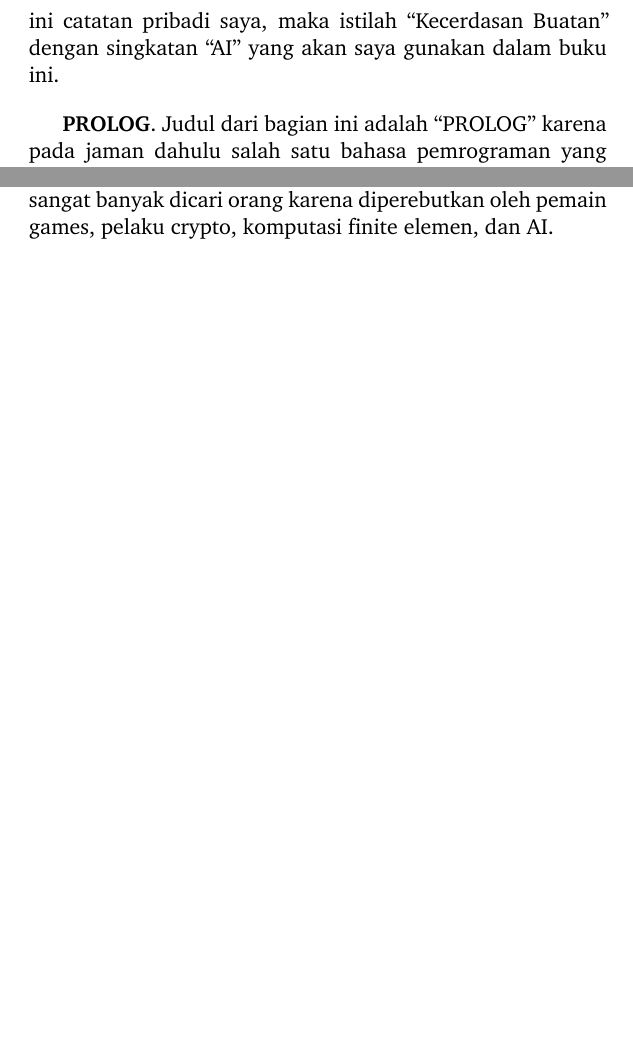
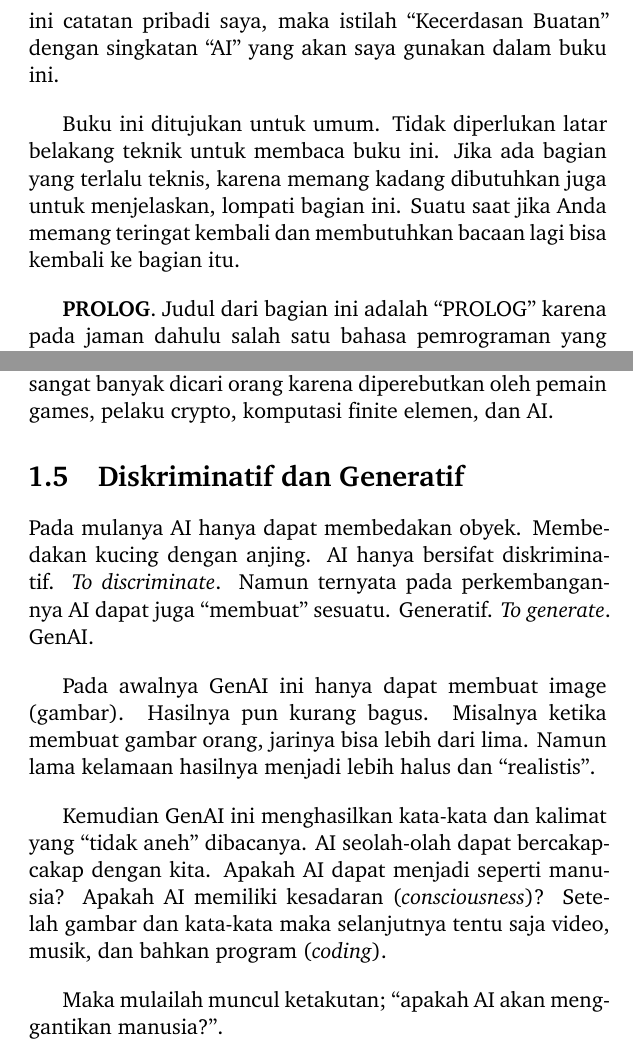
Before and after one commit to rahard/BR-buku-AI, a LaTeX book (0-buku-AI-BR.tex, which reads 1-pengantar.tex, 2-pendahuluan.tex): two parts of pages 4 and 15 of 23, joined at a grey line, cut so that both start at the same text, the shorter picture padded with empty space. The pictures show the PDF file tentang-AI.pdf that the author committed with the source.

Commit message:
update lagi

```diff
--- a/1-pengantar.tex
+++ b/1-pengantar.tex
@@ -25,6 +25,12 @@ akan saya coba bahas lagi.)
 Hanya saja karena ini catatan pribadi saya, maka istilah
 ``Kecerdasan Buatan'' dengan singkatan ``AI'' yang
 akan saya gunakan dalam buku ini.
+
+Buku ini ditujukan untuk umum. Tidak diperlukan latar belakang teknik
+untuk membaca buku ini. Jika ada bagian yang terlalu teknis, karena
+memang kadang dibutuhkan juga untuk menjelaskan, lompati bagian ini.
+Suatu saat jika Anda memang teringat kembali dan membutuhkan bacaan
+lagi bisa kembali ke bagian itu.
 
 \textbf{PROLOG}. Judul dari bagian ini adalah ``PROLOG'' karena pada
 jaman dahulu salah satu bahasa pemrograman yang digunakan untuk bidang
--- a/2-pendahuluan.tex
+++ b/2-pendahuluan.tex
@@ -354,3 +357,24 @@ membutuhkan operasi yang reguler dan banyak. Cocok untuk GPU.
 Itulah sebabnya sekarang GPU sangat banyak dicari orang karena
 diperebutkan oleh pemain games, pelaku crypto, komputasi finite elemen,
 dan AI.
+
+
+\section{Diskriminatif dan Generatif}
+Pada mulanya AI hanya dapat membedakan obyek. Membedakan kucing dengan anjing.
+AI hanya bersifat diskriminatif. \emph{To discriminate}.
+Namun ternyata pada perkembangannya AI dapat juga ``membuat'' sesuatu.
+Generatif. \emph{To generate}. GenAI.
+
+Pada awalnya GenAI ini hanya dapat membuat image (gambar).
+Hasilnya pun kurang bagus. Misalnya ketika membuat gambar orang,
+jarinya bisa lebih dari lima.
+Namun lama kelamaan hasilnya menjadi lebih halus dan ``realistis''.
+
+Kemudian GenAI ini menghasilkan kata-kata dan kalimat yang ``tidak aneh''
+dibacanya. AI seolah-olah dapat bercakap-cakap dengan kita.
+Apakah AI dapat menjadi seperti manusia?
+Apakah AI memiliki kesadaran (\emph{consciousness})?
+Setelah gambar dan kata-kata maka selanjutnya tentu saja video, musik,
+dan bahkan program (\emph{coding}).
+
+Maka mulailah muncul ketakutan; ``apakah AI akan menggantikan manusia?''.
```
Also changed, not shown: 0-buku-AI-BR.tex (+2 -2 lines), tentang-AI.pdf, 1-pengantar.tex (4 more changed lines), 2-pendahuluan.tex (7 more changed lines), 8 other files.
